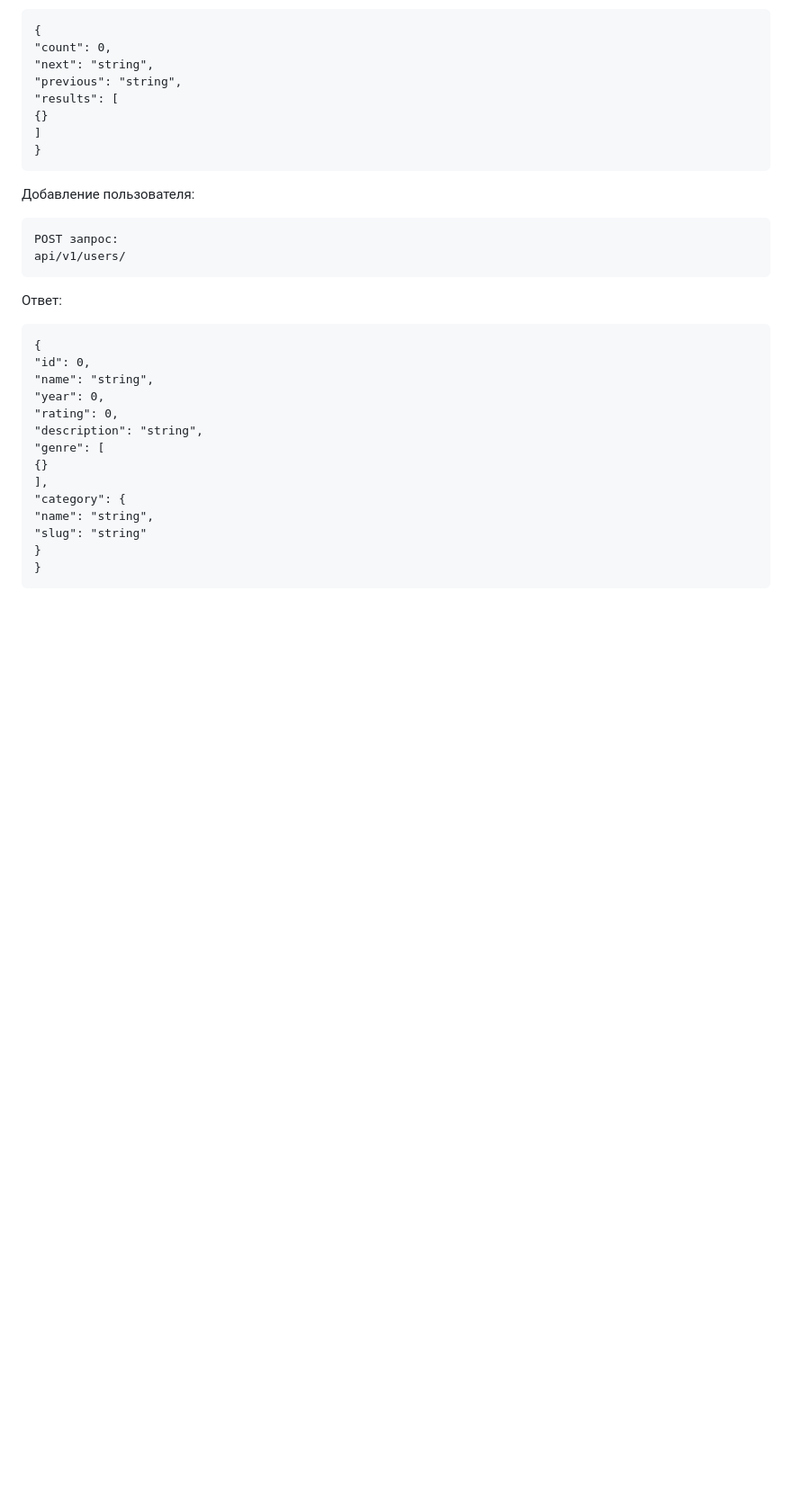
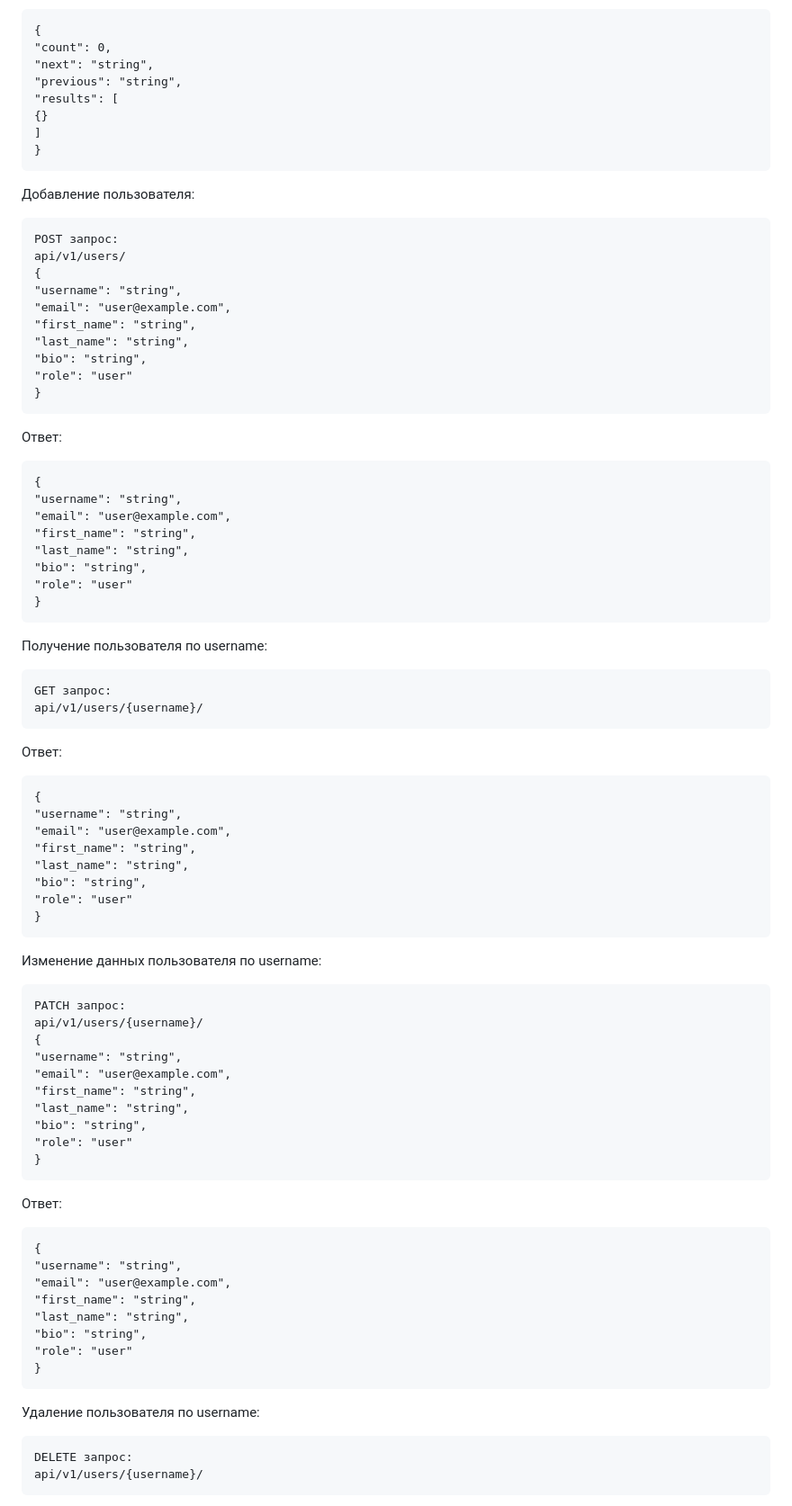
Before and after one commit to fluegergehaimer/api_yamdb, a Markdown page: README.md, the part around the change printed below. Shown: that part at 90% size. GitHub-like rendering; blank space fills up the shorter version.

````diff
--- a/README.md
+++ b/README.md
@@ -294,21 +294,70 @@ api/v1/users/
 ```
 POST запрос:
 api/v1/users/
+{
+"username": "string",
+"email": "user@example.com",
+"first_name": "string",
+"last_name": "string",
+"bio": "string",
+"role": "user"
+}
 ```
 Ответ:
 ```
 {
-"id": 0,
-"name": "string",
-"year": 0,
-"rating": 0,
-"description": "string",
-"genre": [
-{}
-],
-"category": {
-"name": "string",
-"slug": "string"
-}
+"username": "string",
+"email": "user@example.com",
+"first_name": "string",
+"last_name": "string",
+"bio": "string",
+"role": "user"
 }
 ```
+Получение пользователя по username:
+
+```
+GET запрос:
+api/v1/users/{username}/
+```
+Ответ:
+```
+{
+"username": "string",
+"email": "user@example.com",
+"first_name": "string",
+"last_name": "string",
+"bio": "string",
+"role": "user"
+}
+```
+Изменение данных пользователя по username:
+```
+PATCH запрос:
+api/v1/users/{username}/
+{
+"username": "string",
+"email": "user@example.com",
+"first_name": "string",
+"last_name": "string",
+"bio": "string",
+"role": "user"
+}
+```
+Ответ:
+```
+{
+"username": "string",
+"email": "user@example.com",
+"first_name": "string",
+"last_name": "string",
+"bio": "string",
+"role": "user"
+}
+```
+Удаление пользователя по username:
+```
+DELETE запрос:
+api/v1/users/{username}/
+```
+
````
Also changed, not shown: other parts of README.md (+43 -0 lines).
